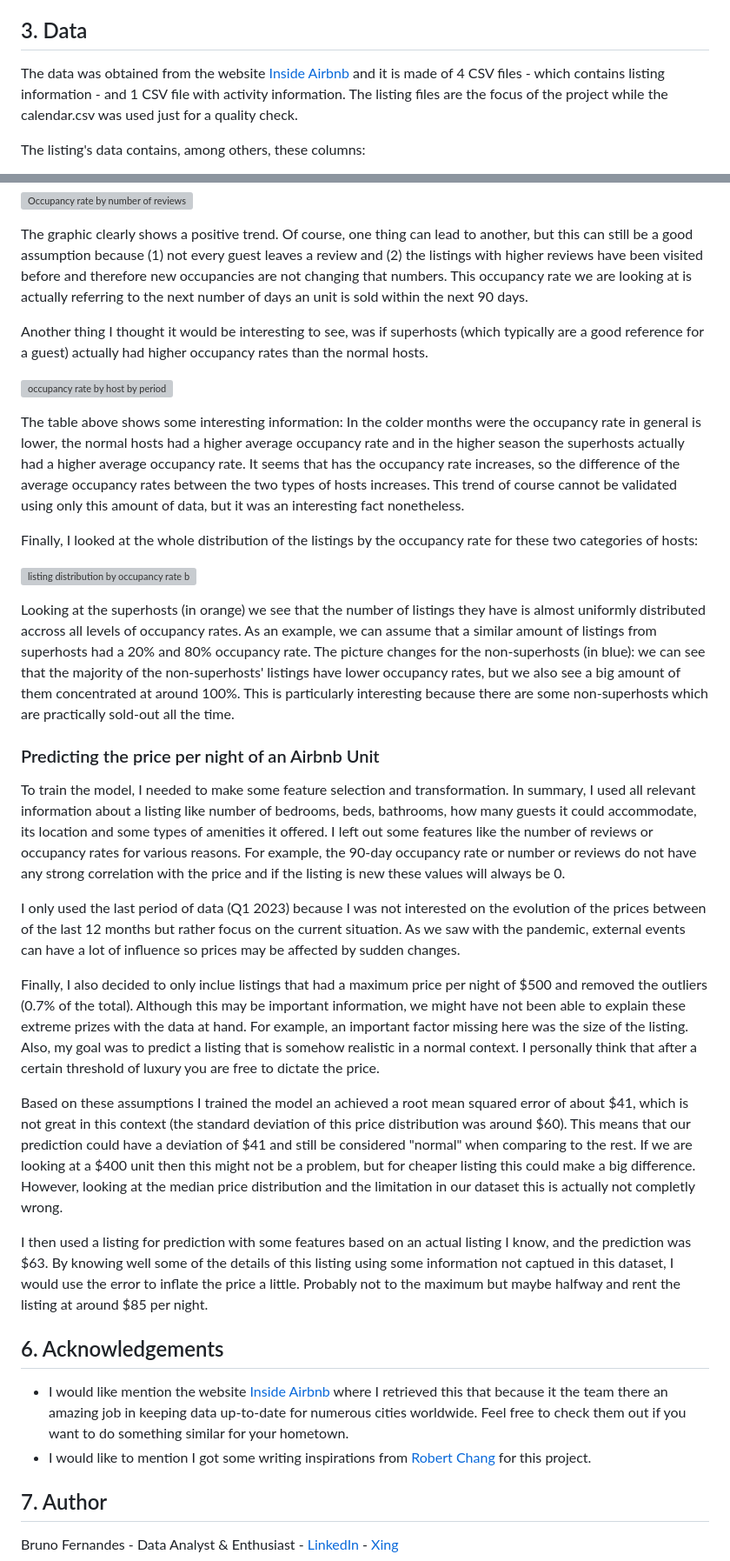
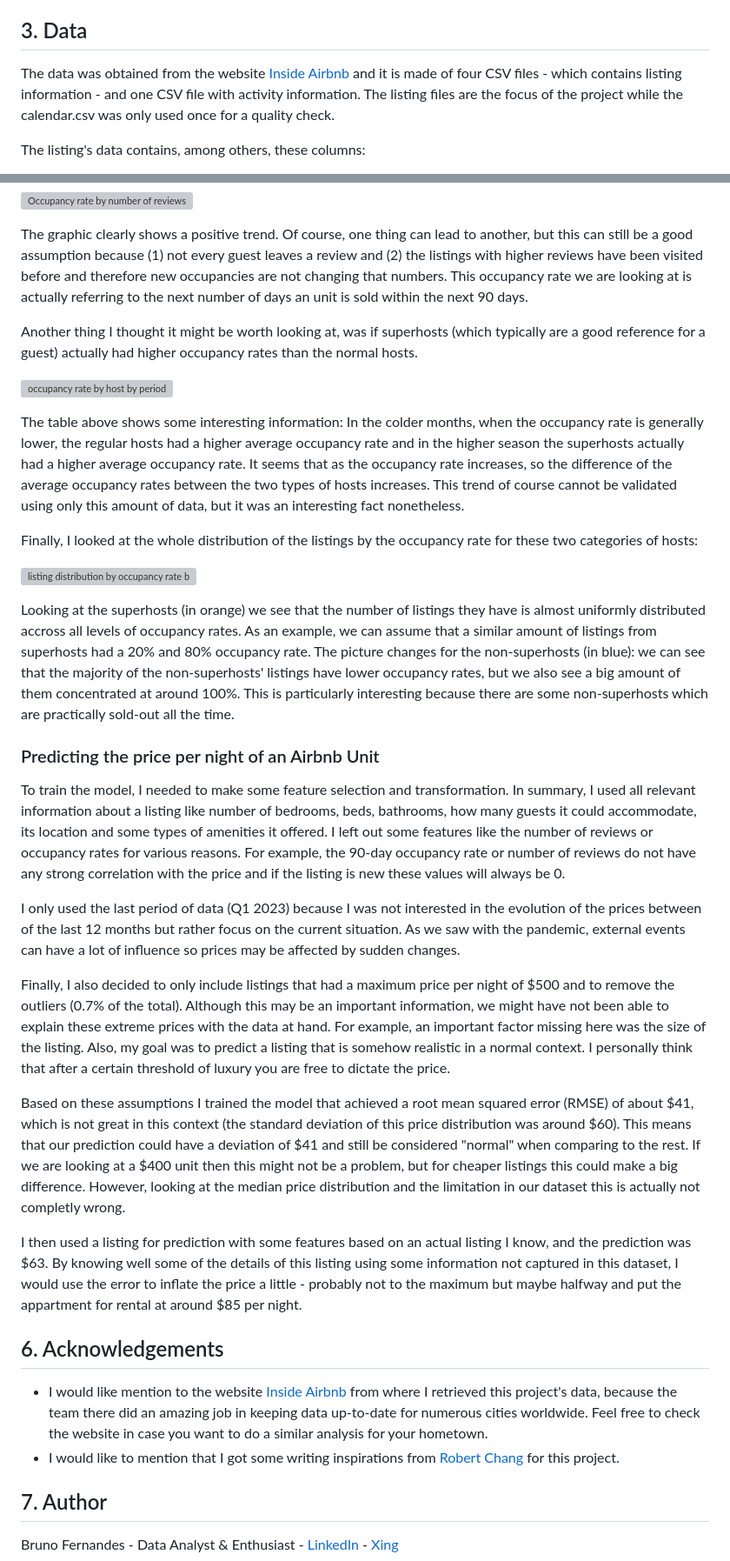
Before and after one commit to bruno-f7s/portfolio, a Markdown page: airbnb-porto-2023/README.md, 2 parts joined by grey strips. Shown: that part at 87% size. Rendered like a GitHub page; grey boxes are pictures that could not be loaded.

Commit message:
Update spelling correction README.md

```diff
--- a/airbnb-porto-2023/README.md
+++ b/airbnb-porto-2023/README.md
@@ -27,7 +27,7 @@ Additionally, you need to unpack the zip file _../model/calendar.csv.gz_ in the
 - _202303-calendar.csv_: Snapshot of Airbnb activity's data from Q1 2022 (obtained from the zip file: _calendar.csv.gz_)
 
 ## 3. Data
-The data was obtained from the website <a href=http://insideairbnb.com/get-the-data/>Inside Airbnb</a> and it is made of 4 CSV files - which contains listing information - and 1 CSV file with activity information. The listing files are the focus of the project while the calendar.csv was used just for a quality check.
+The data was obtained from the website <a href=http://insideairbnb.com/get-the-data/>Inside Airbnb</a> and it is made of four CSV files - which contains listing information - and one CSV file with activity information. The listing files are the focus of the project while the calendar.csv was only used once for a quality check.
 
 The listing's data contains, among others, these columns:
 - id
@@ -116,11 +116,11 @@ I decided to put some focus on the occupancy rate because it is what any host st
 
 The graphic clearly shows a positive trend. Of course, one thing can lead to another, but this can still be a good assumption because (1) not every guest leaves a review and (2) the listings with higher reviews have been visited before and therefore new occupancies are not changing that numbers. This occupancy rate we are looking at is actually referring to the next number of days an unit is sold within the next 90 days.
 
-Another thing I thought it would be interesting to see, was if superhosts (which typically are a good reference for a guest) actually had higher occupancy rates than the normal hosts.
+Another thing I thought it might be worth looking at, was if superhosts (which typically are a good reference for a guest) actually had higher occupancy rates than the normal hosts.
 
 ![occupancy rate by host by period](https://github.com/bruno-f7s/portfolio/assets/68636948/1a242dea-fd3c-4677-b759-9577899b5c7c)
 
-The table above shows some interesting information: In the colder months were the occupancy rate in general is lower, the normal hosts had a higher average occupancy rate and in the higher season the superhosts actually had a higher average occupancy rate. It seems that has the occupancy rate increases, so the difference of the average occupancy rates between the two types of hosts increases. This trend of course cannot be validated using only this amount of data, but it was an interesting fact nonetheless.
+The table above shows some interesting information: In the colder months, when the occupancy rate is generally lower, the regular hosts had a higher average occupancy rate and in the higher season the superhosts actually had a higher average occupancy rate. It seems that as the occupancy rate increases, so the difference of the average occupancy rates between the two types of hosts increases. This trend of course cannot be validated using only this amount of data, but it was an interesting fact nonetheless.
 
 Finally, I looked at the whole distribution of the listings by the occupancy rate for these two categories of hosts:
 
@@ -129,19 +129,19 @@ Finally, I looked at the whole distribution of the listings by the occupancy rat
 Looking at the superhosts (in orange) we see that the number of listings they have is almost uniformly distributed accross all levels of occupancy rates. As an example, we can assume that a similar amount of listings from superhosts had a 20% and 80% occupancy rate. The picture changes for the non-superhosts (in blue): we can see that the majority of the non-superhosts' listings have lower occupancy rates, but we also see a big amount of them concentrated at around 100%. This is particularly interesting because there are some non-superhosts which are practically sold-out all the time.
 
 ### Predicting the price per night of an Airbnb Unit
-To train the model, I needed to make some feature selection and transformation. In summary, I used all relevant information about a listing like number of bedrooms, beds, bathrooms, how many guests it could accommodate, its location and some types of amenities it offered. I left out some features like the number of reviews or occupancy rates for various reasons. For example, the 90-day occupancy rate or number or reviews do not have any strong correlation with the price and if the listing is new these values will always be 0.
+To train the model, I needed to make some feature selection and transformation. In summary, I used all relevant information about a listing like number of bedrooms, beds, bathrooms, how many guests it could accommodate, its location and some types of amenities it offered. I left out some features like the number of reviews or occupancy rates for various reasons. For example, the 90-day occupancy rate or number of reviews do not have any strong correlation with the price and if the listing is new these values will always be 0.
 
-I only used the last period of data (Q1 2023) because I was not interested on the evolution of the prices between of the last 12 months but rather focus on the current situation. As we saw with the pandemic, external events can have a lot of influence so prices may be affected by sudden changes.
+I only used the last period of data (Q1 2023) because I was not interested in the evolution of the prices between of the last 12 months but rather focus on the current situation. As we saw with the pandemic, external events can have a lot of influence so prices may be affected by sudden changes.
 
-Finally, I also decided to only inclue listings that had a maximum price per night of $500 and removed the outliers (0.7% of the total). Although this may be important information, we might have not been able to explain these extreme prizes with the data at hand. For example, an important factor missing here was the size of the listing. Also, my goal was to predict a listing that is somehow realistic in a normal context. I personally think that after a certain threshold of luxury you are free to dictate the price.
+Finally, I also decided to only include listings that had a maximum price per night of $500 and to remove the outliers (0.7% of the total). Although this may be an important information, we might have not been able to explain these extreme prices with the data at hand. For example, an important factor missing here was the size of the listing. Also, my goal was to predict a listing that is somehow realistic in a normal context. I personally think that after a certain threshold of luxury you are free to dictate the price.
 
-Based on these assumptions I trained the model an achieved a root mean squared error of about $41, which is not great in this context (the standard deviation of this price distribution was around $60). This means that our prediction could have a deviation of $41 and still be considered "normal" when comparing to the rest. If we are looking at a $400 unit then this might not be a problem, but for cheaper listing this could make a big difference. However, looking at the median price distribution and the limitation in our dataset this is actually not completly wrong.
+Based on these assumptions I trained the model that achieved a root mean squared error (RMSE) of about $41, which is not great in this context (the standard deviation of this price distribution was around $60). This means that our prediction could have a deviation of $41 and still be considered "normal" when comparing to the rest. If we are looking at a $400 unit then this might not be a problem, but for cheaper listings this could make a big difference. However, looking at the median price distribution and the limitation in our dataset this is actually not completly wrong.
 
-I then used a listing for prediction with some features based on an actual listing I know, and the prediction was $63. By knowing well some of the details of this listing using some information not captued in this dataset, I would use the error to inflate the price a little. Probably not to the maximum but maybe halfway and rent the listing at around $85 per night.
+I then used a listing for prediction with some features based on an actual listing I know, and the prediction was $63. By knowing well some of the details of this listing using some information not captured in this dataset, I would use the error to inflate the price a little - probably not to the maximum but maybe halfway and put the appartment for rental at around $85 per night.
 
 ## 6. Acknowledgements
-- I would like mention the website <a href=http://insideairbnb.com/get-the-data/>Inside Airbnb</a> where I retrieved this that because it the team there an amazing job in keeping data up-to-date for numerous cities worldwide. Feel free to check them out if you want to do something similar for your hometown.
-- I would like to mention I got some writing inspirations from [Robert Chang](https://medium.com/@rchang) for this project.
+- I would like mention to the website <a href=http://insideairbnb.com/get-the-data/>Inside Airbnb</a> from where I retrieved this project's data, because the team there did an amazing job in keeping data up-to-date for numerous cities worldwide. Feel free to check the website in case you want to do a similar analysis for your hometown.
+- I would like to mention that I got some writing inspirations from [Robert Chang](https://medium.com/@rchang) for this project.
 
 ## 7. Author
 Bruno Fernandes - Data Analyst & Enthusiast - [LinkedIn](https://www.linkedin.com/in/b-fernandes/) - [Xing](xing.to/brunofernandes)
```
Also changed, not shown: other parts of airbnb-porto-2023/README.md (+5 -5 lines).
